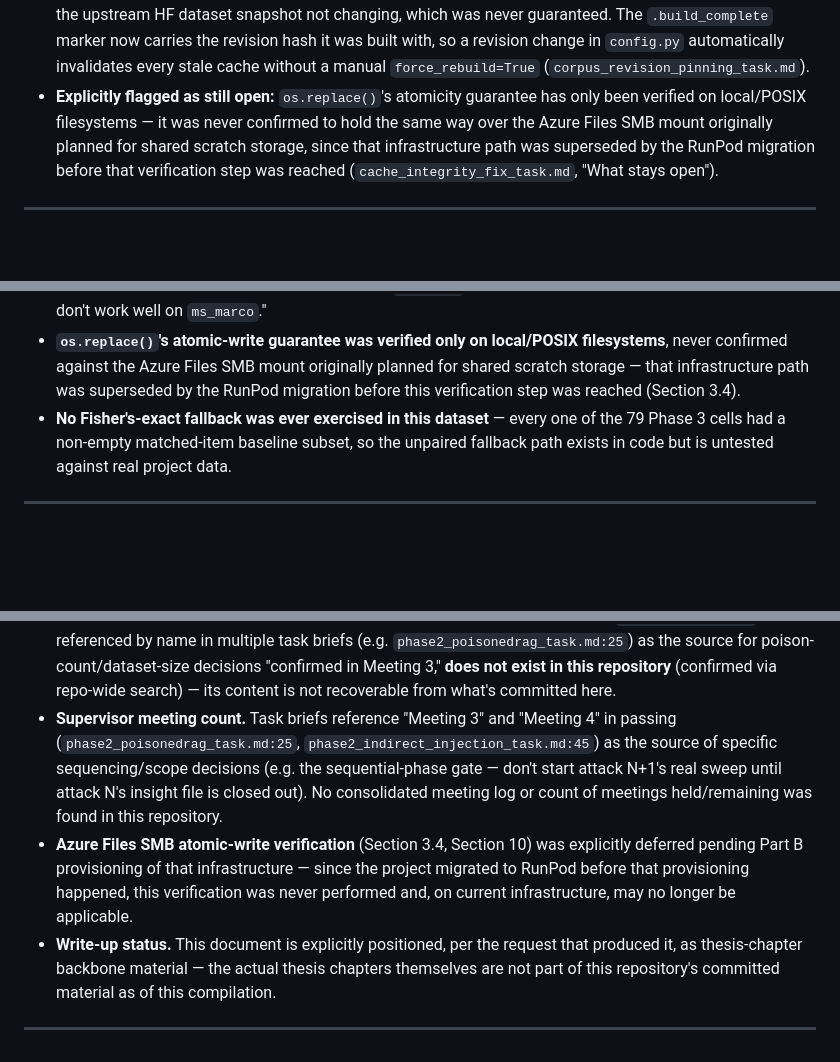
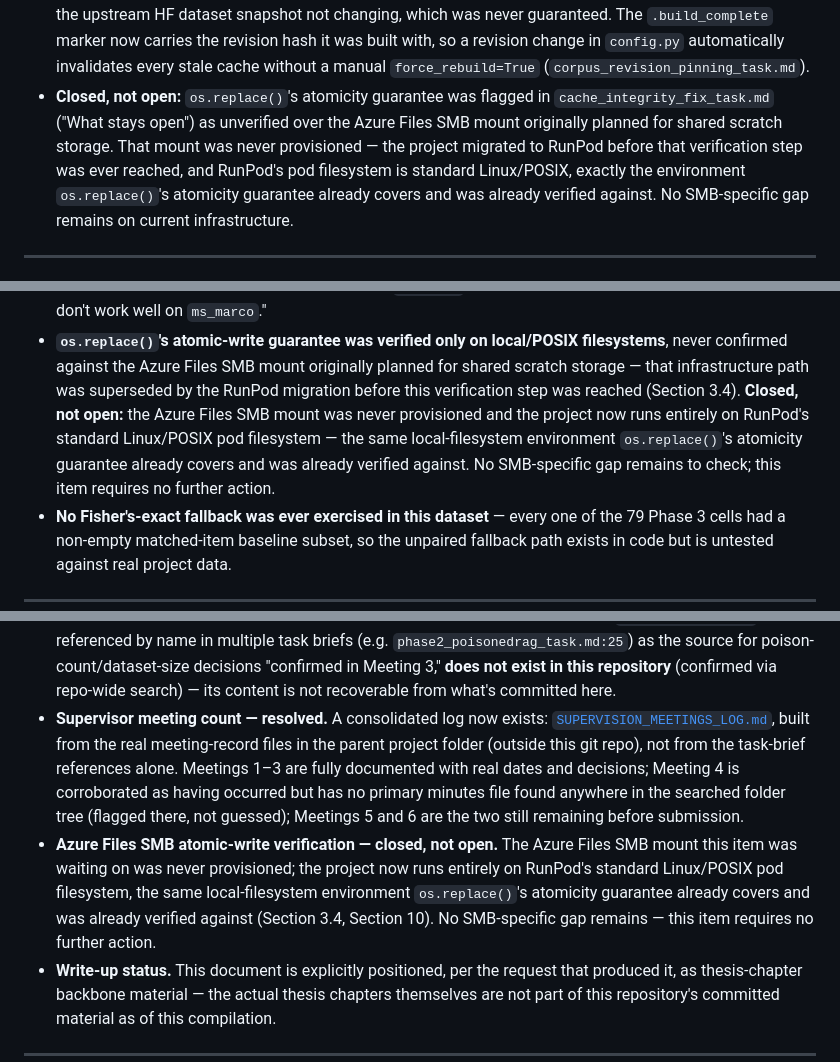
Before and after one commit to Simarjit1303/rag-adversarial-robustness, a Markdown page: THESIS_MASTER_RECORD.md, 3 parts joined by grey strips. Rendered like a GitHub page; blank space fills up the shorter version.

Commit message:
Close the Azure Files SMB atomic-write item as resolved, not a dangling TODO
os.replace()'s atomicity was flagged in three places (Section 3.4,
Section 10, Section 11) as unverified against the Azure Files SMB mount
originally planned for shared scratch storage. That mount was never
provisioned -- the project migrated to RunPod before that verification
step was ever reached, and RunPod's pod filesystem is standard
Linux/POSIX, the exact environment os.replace()'s atomicity guarantee
already covers and was already verified against elsewhere in this
project. All three mentions now state this explicitly as closed, with
no further action needed, instead of leaving it as an ambiguous "may no
longer be applicable" or "still open" item.

While in the same section: closed Section 11's now-stale "no
consolidated meeting log... found in this repository" bullet, which
SUPERVISION_MEETINGS_LOG.md (committed separately, same session) directly
resolves -- left uncorrected it would have contradicted that new file.

```diff
--- a/THESIS_MASTER_RECORD.md
+++ b/THESIS_MASTER_RECORD.md
@@ -333,12 +333,14 @@ instead of the model-inference layer.
   with, so a revision change in `config.py` automatically invalidates every
   stale cache without a manual `force_rebuild=True`
   (`corpus_revision_pinning_task.md`).
-- **Explicitly flagged as still open:** `os.replace()`'s atomicity guarantee
-  has only been verified on local/POSIX filesystems — it was never
-  confirmed to hold the same way over the Azure Files SMB mount originally
-  planned for shared scratch storage, since that infrastructure path was
-  superseded by the RunPod migration before that verification step was
-  reached (`cache_integrity_fix_task.md`, "What stays open").
+- **Closed, not open:** `os.replace()`'s atomicity guarantee was flagged in
+  `cache_integrity_fix_task.md` ("What stays open") as unverified over the
+  Azure Files SMB mount originally planned for shared scratch storage. That
+  mount was never provisioned — the project migrated to RunPod before that
+  verification step was ever reached, and RunPod's pod filesystem is
+  standard Linux/POSIX, exactly the environment `os.replace()`'s atomicity
+  guarantee already covers and was already verified against. No
+  SMB-specific gap remains on current infrastructure.
 
 ---
 
@@ -1207,7 +1209,12 @@ somewhere in this repository's source material, not newly asserted here.**
   filesystems**, never confirmed against the Azure Files SMB mount
   originally planned for shared scratch storage — that infrastructure path
   was superseded by the RunPod migration before this verification step was
-  reached (Section 3.4).
+  reached (Section 3.4). **Closed, not open:** the Azure Files SMB mount
+  was never provisioned and the project now runs entirely on RunPod's
+  standard Linux/POSIX pod filesystem — the same local-filesystem
+  environment `os.replace()`'s atomicity guarantee already covers and was
+  already verified against. No SMB-specific gap remains to check; this
+  item requires no further action.
 - **No Fisher's-exact fallback was ever exercised in this dataset** — every
   one of the 79 Phase 3 cells had a non-empty matched-item baseline
   subset, so the unpaired fallback path exists in code but is untested
@@ -1236,18 +1243,21 @@ beyond what is directly stated in source material.
   poison-count/dataset-size decisions "confirmed in Meeting 3," **does not
   exist in this repository** (confirmed via repo-wide search) — its
   content is not recoverable from what's committed here.
-- **Supervisor meeting count.** Task briefs reference "Meeting 3" and
-  "Meeting 4" in passing (`phase2_poisonedrag_task.md:25`,
-  `phase2_indirect_injection_task.md:45`) as the source of specific
-  sequencing/scope decisions (e.g. the sequential-phase gate — don't start
-  attack N+1's real sweep until attack N's insight file is closed out).
-  No consolidated meeting log or count of meetings held/remaining was
-  found in this repository.
-- **Azure Files SMB atomic-write verification** (Section 3.4, Section 10)
-  was explicitly deferred pending Part B provisioning of that
-  infrastructure — since the project migrated to RunPod before that
-  provisioning happened, this verification was never performed and, on
-  current infrastructure, may no longer be applicable.
+- **Supervisor meeting count — resolved.** A consolidated log now exists:
+  [`SUPERVISION_MEETINGS_LOG.md`](SUPERVISION_MEETINGS_LOG.md), built from
+  the real meeting-record files in the parent project folder (outside this
+  git repo), not from the task-brief references alone. Meetings 1–3 are
+  fully documented with real dates and decisions; Meeting 4 is
+  corroborated as having occurred but has no primary minutes file found
+  anywhere in the searched folder tree (flagged there, not guessed);
+  Meetings 5 and 6 are the two still remaining before submission.
+- **Azure Files SMB atomic-write verification — closed, not open.** The
+  Azure Files SMB mount this item was waiting on was never provisioned;
+  the project now runs entirely on RunPod's standard Linux/POSIX pod
+  filesystem, the same local-filesystem environment `os.replace()`'s
+  atomicity guarantee already covers and was already verified against
+  (Section 3.4, Section 10). No SMB-specific gap remains — this item
+  requires no further action.
 - **Write-up status.** This document is explicitly positioned, per the
   request that produced it, as thesis-chapter backbone material — the
   actual thesis chapters themselves are not part of this repository's
```
